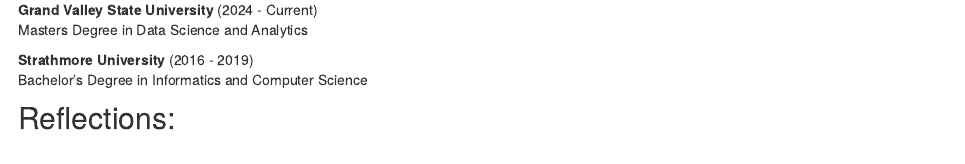
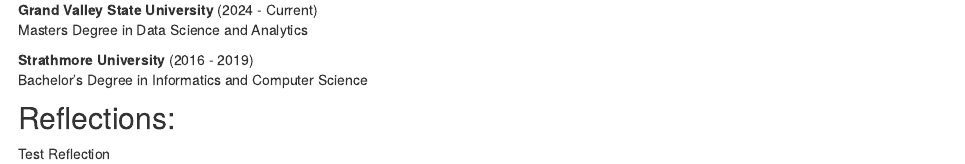
Before and after one commit to COdiwuor/distill_website, an R Markdown document (index.Rmd): the page in a window 1100 px wide, from 310 px down. Rendered offline with R 4.5, knitr and Pandoc, with nearby package versions; drawn as R Markdown's standard HTML page in place of the format the file asks for.

Commit message:
latest commit

```diff
--- a/index.Rmd
+++ b/index.Rmd
@@ -34,3 +34,4 @@
 Bachelor's Degree in Informatics and Computer Science
 
 ## Reflections:
+Test Reflection
```
